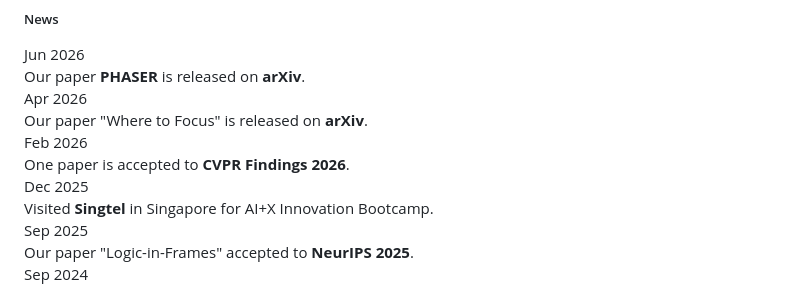
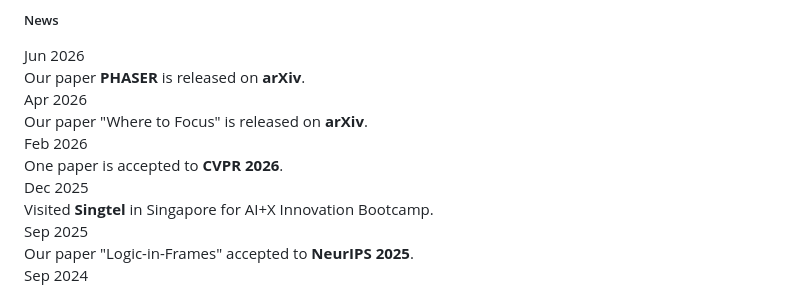
Before and after one commit to shaoguangwang/shaoguangwang.github.io, a Markdown page: contents/home.md, the part around the change. Drawn GitHub-style.

Commit message:
Update News: change 'CVPR Findings' to 'CVPR' for consistency
Co-Authored-By: Claude Sonnet 4.5 <noreply@anthropic.com>

```diff
--- a/contents/home.md
+++ b/contents/home.md
@@ -16,7 +16,7 @@ My research centers on **Multimodal Large Language Models (MLLMs)**, with a focu
     </div>
     <div class="news-item">
         <div class="news-date">Feb 2026</div>
-        <div class="news-text">One paper is accepted to <strong>CVPR Findings 2026</strong>.</div>
+        <div class="news-text">One paper is accepted to <strong>CVPR 2026</strong>.</div>
     </div>
     <div class="news-item">
         <div class="news-date">Dec 2025</div>
```
